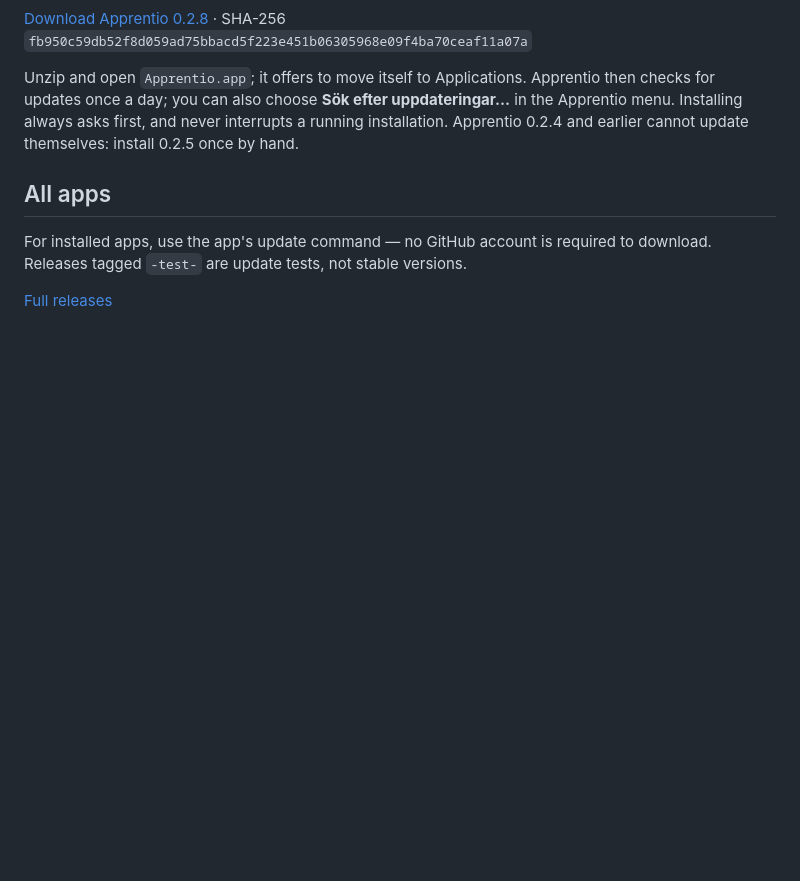
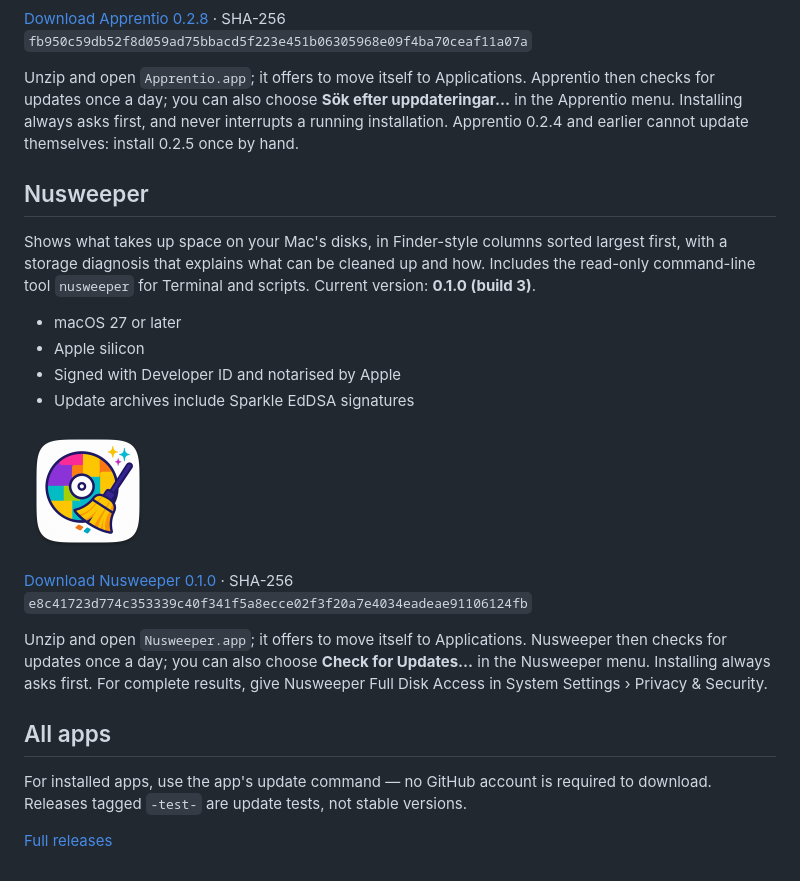
Before and after one commit to iodigital-com/macOS-app-releases, a Markdown page: README.md, the part around the change. Rendered like a GitHub page; pictures changed too: assets/Nusweeper.png (added); blank space fills up the shorter version.

Commit message:
Add Nusweeper 0.1.0

```diff
--- a/README.md
+++ b/README.md
@@ -187,6 +187,21 @@ Onboarding checklist for iO developers on the Mac. Apprentio checks and helps se
 
 Unzip and open `Apprentio.app`; it offers to move itself to Applications. Apprentio then checks for updates once a day; you can also choose **Sök efter uppdateringar…** in the Apprentio menu. Installing always asks first, and never interrupts a running installation. Apprentio 0.2.4 and earlier cannot update themselves: install 0.2.5 once by hand.
 
+## Nusweeper
+
+Shows what takes up space on your Mac's disks, in Finder-style columns sorted largest first, with a storage diagnosis that explains what can be cleaned up and how. Includes the read-only command-line tool `nusweeper` for Terminal and scripts. Current version: **0.1.0 (build 3)**.
+
+- macOS 27 or later
+- Apple silicon
+- Signed with Developer ID and notarised by Apple
+- Update archives include Sparkle EdDSA signatures
+
+<a href="https://github.com/iodigital-com/macOS-app-releases/releases/download/nusweeper-v0.1.0/Nusweeper-0.1.0.zip"><img src="assets/Nusweeper.png" alt="Nusweeper app icon" width="128" height="128"></a>
+
+[Download Nusweeper 0.1.0](https://github.com/iodigital-com/macOS-app-releases/releases/download/nusweeper-v0.1.0/Nusweeper-0.1.0.zip) · SHA-256 `e8c41723d774c353339c40f341f5a8ecce02f3f20a7e4034eadeae91106124fb`
+
+Unzip and open `Nusweeper.app`; it offers to move itself to Applications. Nusweeper then checks for updates once a day; you can also choose **Check for Updates…** in the Nusweeper menu. Installing always asks first. For complete results, give Nusweeper Full Disk Access in System Settings › Privacy & Security.
+
 ## All apps
 
 For installed apps, use the app's update command — no GitHub account is required to download. Releases tagged `-test-` are update tests, not stable versions.
```
